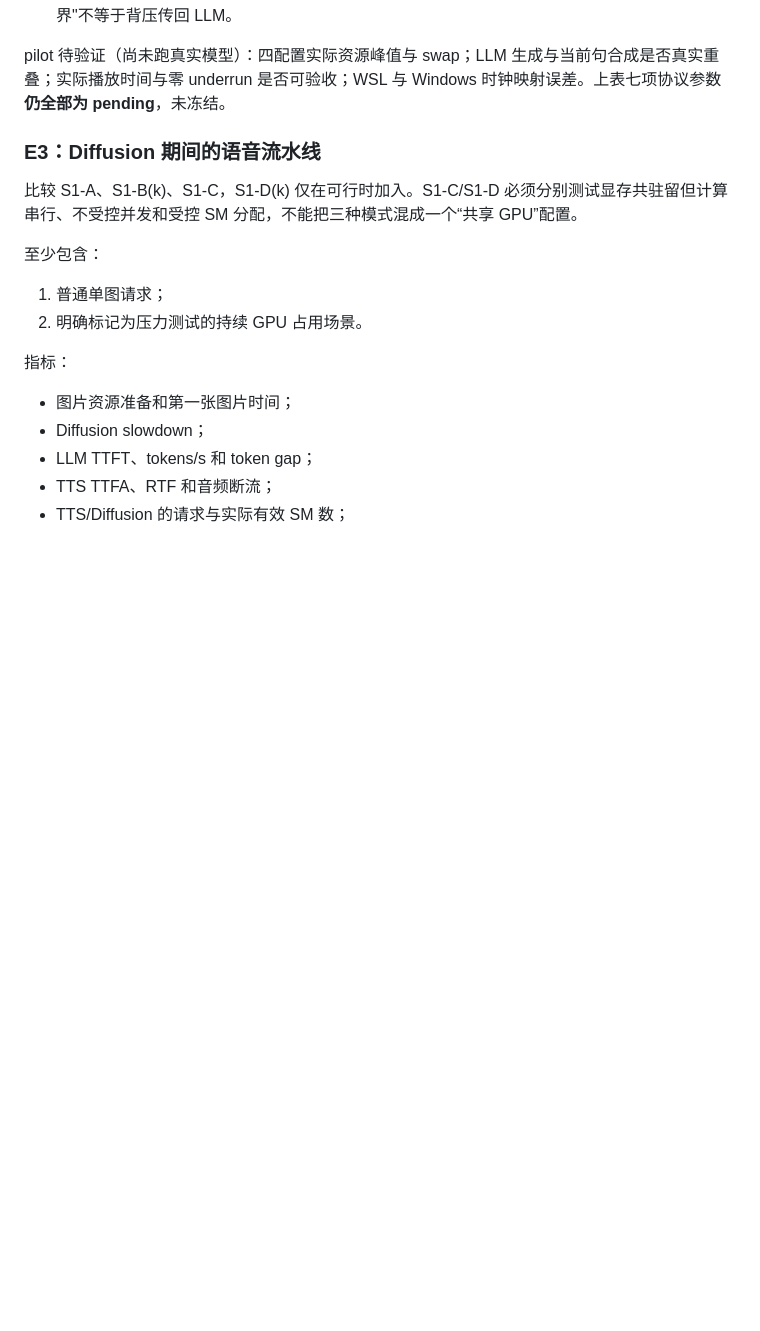
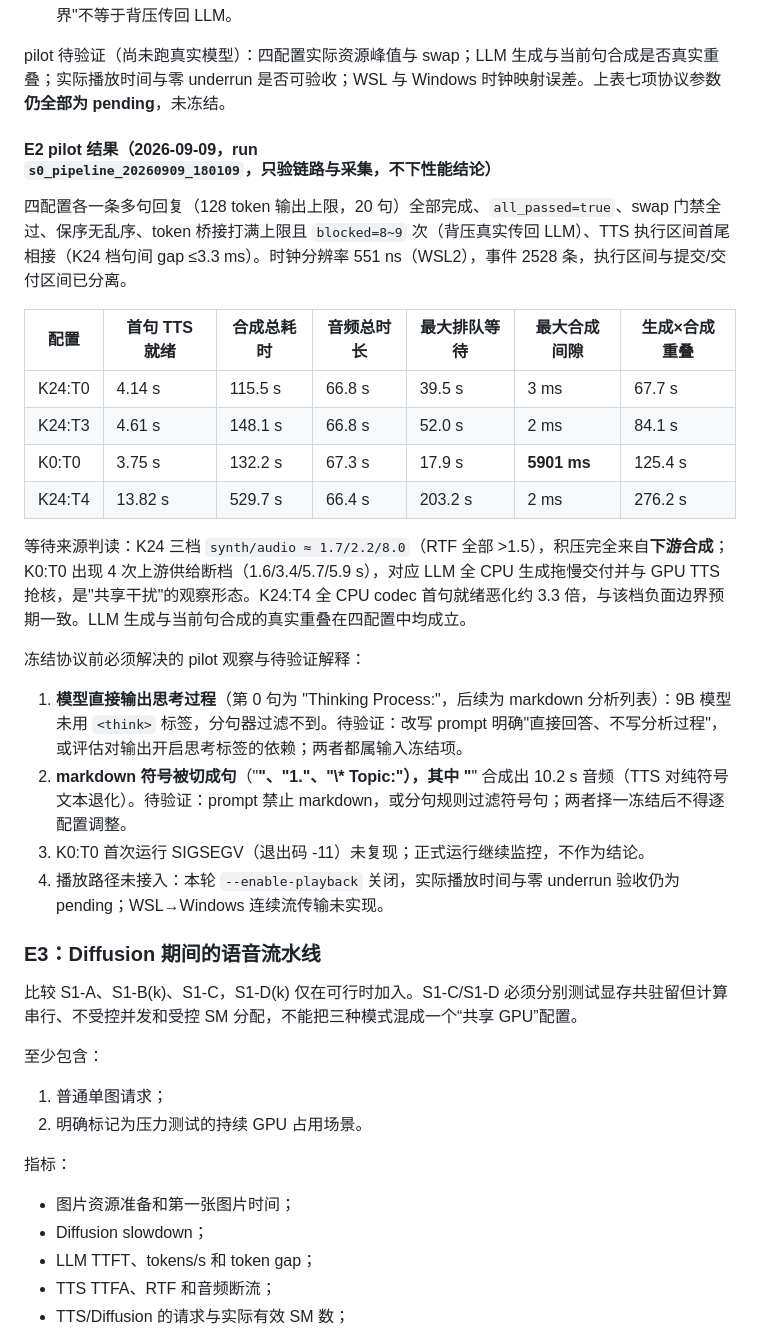
Before and after one commit to hakituo/EdgeSched, a Markdown page: paper/thesis_experiment_guide/07_experiment_stages_and_matrix.md, the part around the change. GitHub-like rendering; blank space fills up the shorter version.

Commit message:
auto: 同步后自动提交（2026-09-09 18:22）

```diff
--- a/paper/thesis_experiment_guide/07_experiment_stages_and_matrix.md
+++ b/paper/thesis_experiment_guide/07_experiment_stages_and_matrix.md
@@ -160,6 +160,26 @@ Implementation \rightarrow Calibration \rightarrow Freeze
 
 pilot 待验证（尚未跑真实模型）：四配置实际资源峰值与 swap；LLM 生成与当前句合成是否真实重叠；实际播放时间与零 underrun 是否可验收；WSL 与 Windows 时钟映射误差。上表七项协议参数**仍全部为 pending**，未冻结。
 
+#### E2 pilot 结果（2026-09-09，run `s0_pipeline_20260909_180109`，只验链路与采集，不下性能结论）
+
+四配置各一条多句回复（128 token 输出上限，20 句）全部完成、`all_passed=true`、swap 门禁全过、保序无乱序、token 桥接打满上限且 `blocked=8~9` 次（背压真实传回 LLM）、TTS 执行区间首尾相接（K24 档句间 gap ≤3.3 ms）。时钟分辨率 551 ns（WSL2），事件 2528 条，执行区间与提交/交付区间已分离。
+
+| 配置 | 首句 TTS 就绪 | 合成总耗时 | 音频总时长 | 最大排队等待 | 最大合成间隙 | 生成×合成重叠 |
+|---|---|---|---|---|---|---|
+| K24:T0 | 4.14 s | 115.5 s | 66.8 s | 39.5 s | 3 ms | 67.7 s |
+| K24:T3 | 4.61 s | 148.1 s | 66.8 s | 52.0 s | 2 ms | 84.1 s |
+| K0:T0 | 3.75 s | 132.2 s | 67.3 s | 17.9 s | **5901 ms** | 125.4 s |
+| K24:T4 | 13.82 s | 529.7 s | 66.4 s | 203.2 s | 2 ms | 276.2 s |
+
+等待来源判读：K24 三档 `synth/audio ≈ 1.7/2.2/8.0`（RTF 全部 >1.5），积压完全来自**下游合成**；K0:T0 出现 4 次上游供给断档（1.6/3.4/5.7/5.9 s），对应 LLM 全 CPU 生成拖慢交付并与 GPU TTS 抢核，是"共享干扰"的观察形态。K24:T4 全 CPU codec 首句就绪恶化约 3.3 倍，与该档负面边界预期一致。LLM 生成与当前句合成的真实重叠在四配置中均成立。
+
+冻结协议前必须解决的 pilot 观察与待验证解释：
+
+1. **模型直接输出思考过程**（第 0 句为 "Thinking Process:"，后续为 markdown 分析列表）：9B 模型未用 `<think>` 标签，分句器过滤不到。待验证：改写 prompt 明确"直接回答、不写分析过程"，或评估对输出开启思考标签的依赖；两者都属输入冻结项。
+2. **markdown 符号被切成句**（"**"、"1."、"\\* Topic:"），其中 "**" 合成出 10.2 s 音频（TTS 对纯符号文本退化）。待验证：prompt 禁止 markdown，或分句规则过滤符号句；两者择一冻结后不得逐配置调整。
+3. K0:T0 首次运行 SIGSEGV（退出码 -11）未复现；正式运行继续监控，不作为结论。
+4. 播放路径未接入：本轮 `--enable-playback` 关闭，实际播放时间与零 underrun 验收仍为 pending；WSL→Windows 连续流传输未实现。
+
 ### E3：Diffusion 期间的语音流水线
 
 比较 S1-A、S1-B(k)、S1-C，S1-D(k) 仅在可行时加入。S1-C/S1-D 必须分别测试显存共驻留但计算串行、不受控并发和受控 SM 分配，不能把三种模式混成一个“共享 GPU”配置。
```
